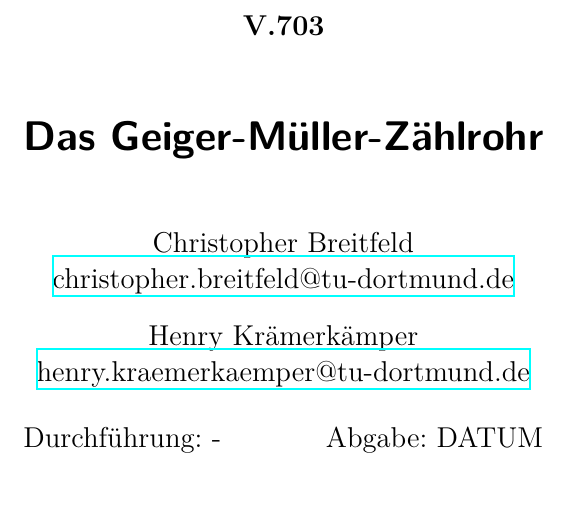
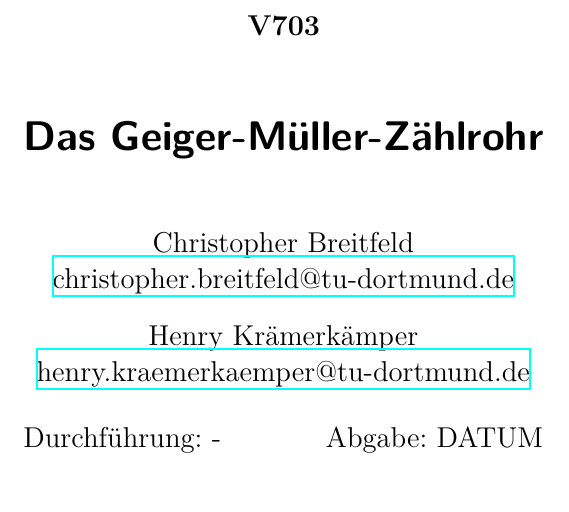
Before and after one commit to chris-topher6/Anfaenger-Praktikum, a LaTeX document (V703/main.tex): part of page 1 of 14, cut at the place of the change. Compiled offline with XeLaTeX.

Commit message:
Update main.tex

```diff
--- a/V703/main.tex
+++ b/V703/main.tex
@@ -1,6 +1,6 @@
 \input{header.tex}
 
-\subject{V.703}
+\subject{V703}
 \title{Das Geiger-Müller-Zählrohr}
 \date{%
   Durchführung: -
```
